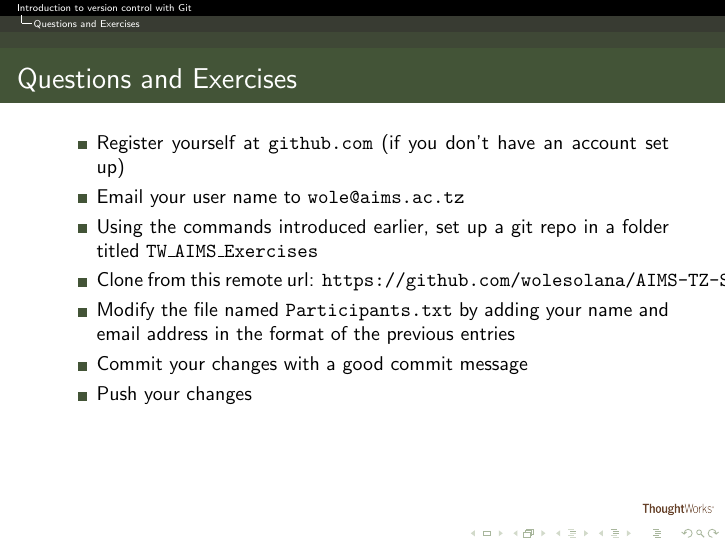
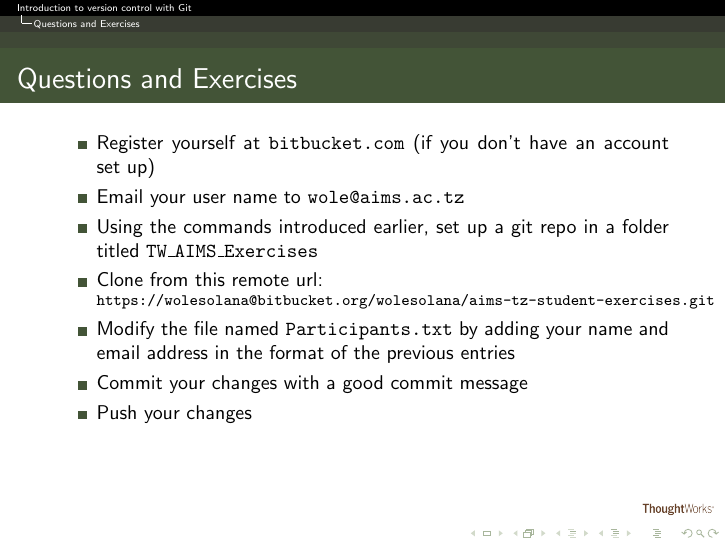
Before and after one commit to wolesolana/AIMS-TZ-Materials, LaTeX slides (Week_One/IntroGit/slides/IntroToGit.tex): page 29 of 29. Compiled offline with pdfLaTeX.

Commit message:
update repo address in lecture notes

```diff
--- a/Week_One/IntroGit/slides/IntroToGit.tex
+++ b/Week_One/IntroGit/slides/IntroToGit.tex
@@ -202,10 +202,11 @@ git push [remote_name]
 \frametitle{Questions and Exercises}
 \pause
 \begin{itemize}[<+->]
-\item Register yourself at \texttt{github.com} (if you don't have an account set up)
+\item Register yourself at \texttt{bitbucket.com} (if you don't have an account set up)
 \item Email your user name to \texttt{wole@aims.ac.tz}
 \item Using the commands introduced earlier, set up a git repo in a folder titled \texttt{TW\_AIMS\_Exercises}
-\item Clone from this remote url: \texttt{https://github.com/wolesolana/AIMS-TZ-Student-Exercises.git}
+\item Clone from this remote url:\\
+\footnotesize{\texttt{https://wolesolana@bitbucket.org/wolesolana/aims-tz-student-exercises.git}}
 \item Modify the file named \texttt{Participants.txt} by adding your name and email address in the format of the previous entries
 \item Commit your changes with a good commit message
 \item Push your changes
```
Also changed, not shown: Week_One/IntroGit/slides/IntroToGit.pdf.
